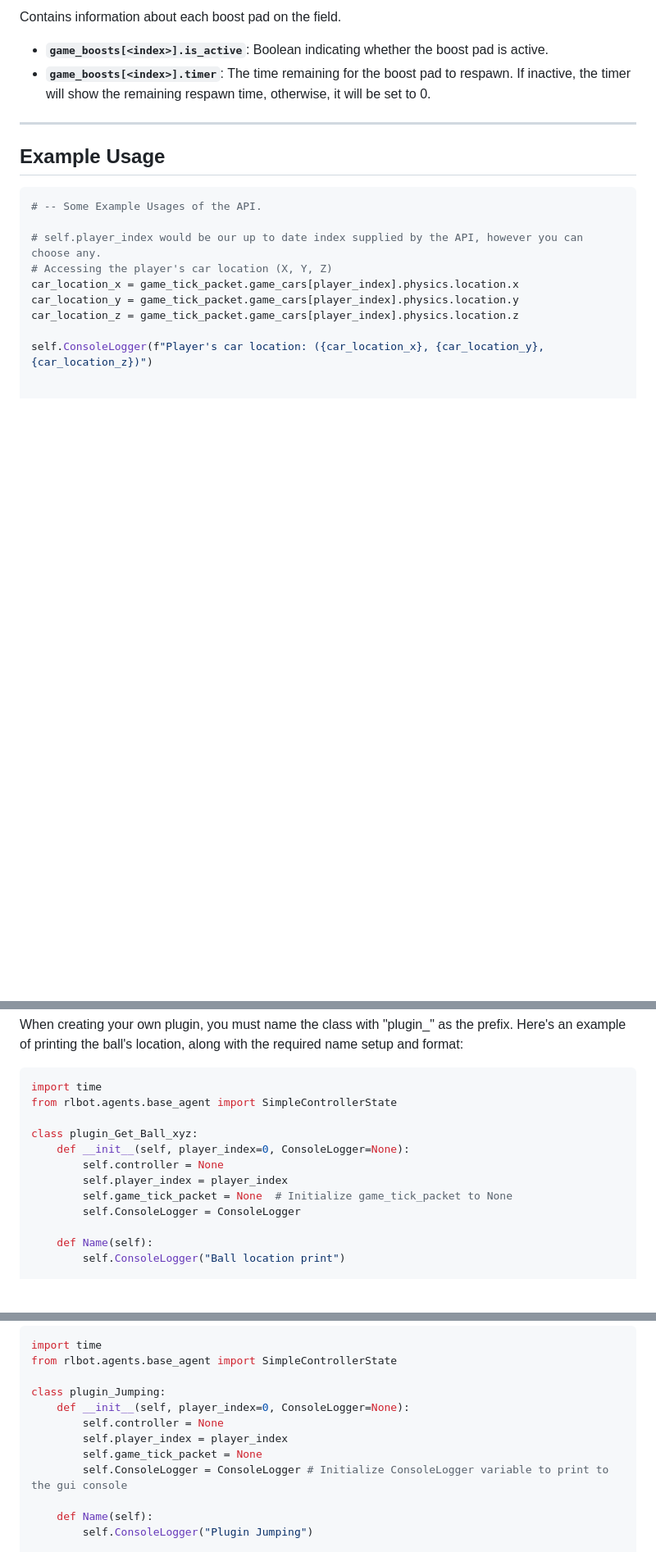
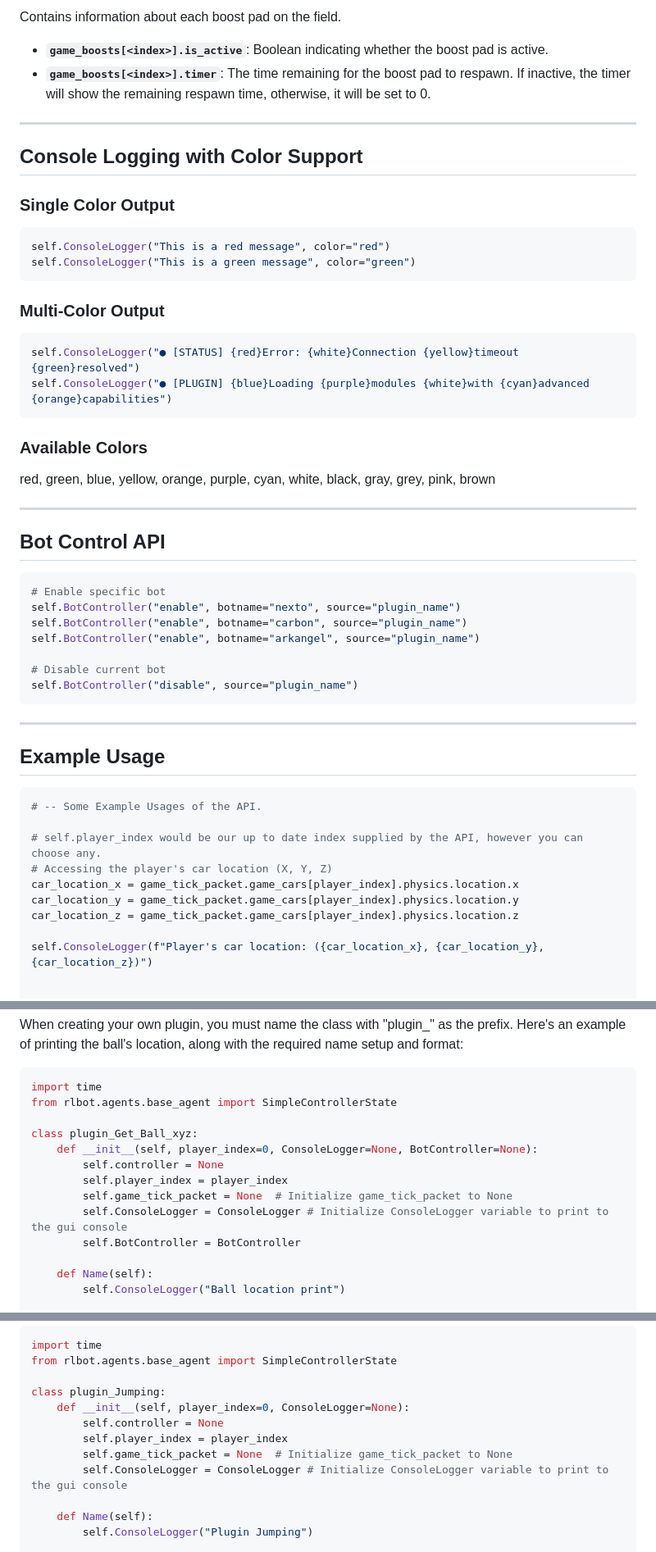
Before and after one commit to iCyku/PublicCatalog, a Markdown page: README.md, 3 parts joined by grey strips. Shown: that part at 82% size. GitHub-like rendering; blank space fills up the shorter version.

Commit message:
Added color print documentation and set specfic bot

````diff
--- a/README.md
+++ b/README.md
@@ -110,6 +112,39 @@ Contains information about each boost pad on the field.
 
 ---
 
+## Console Logging with Color Support
+
+### Single Color Output
+```python
+self.ConsoleLogger("This is a red message", color="red")
+self.ConsoleLogger("This is a green message", color="green")
+```
+
+### Multi-Color Output
+```python
+self.ConsoleLogger("● [STATUS] {red}Error: {white}Connection {yellow}timeout {green}resolved")
+self.ConsoleLogger("● [PLUGIN] {blue}Loading {purple}modules {white}with {cyan}advanced {orange}capabilities")
+```
+
+### Available Colors
+red, green, blue, yellow, orange, purple, cyan, white, black, gray, grey, pink, brown
+
+---
+
+## Bot Control API
+
+```python
+# Enable specific bot
+self.BotController("enable", botname="nexto", source="plugin_name")
+self.BotController("enable", botname="carbon", source="plugin_name")
+self.BotController("enable", botname="arkangel", source="plugin_name")
+
+# Disable current bot
+self.BotController("disable", source="plugin_name")
+```
+
+---
+
 ## Example Usage
 
 ```python
@@ -185,11 +220,12 @@ import time
 from rlbot.agents.base_agent import SimpleControllerState
 
 class plugin_Get_Ball_xyz:
-    def __init__(self, player_index=0, ConsoleLogger=None):
+    def __init__(self, player_index=0, ConsoleLogger=None, BotController=None):
         self.controller = None
         self.player_index = player_index
         self.game_tick_packet = None  # Initialize game_tick_packet to None
-        self.ConsoleLogger = ConsoleLogger
+        self.ConsoleLogger = ConsoleLogger # Initialize ConsoleLogger variable to print to the gui console
+        self.BotController = BotController
 
     def Name(self):
         self.ConsoleLogger("Ball location print")
@@ -351,7 +388,7 @@ class plugin_Jumping:
     def __init__(self, player_index=0, ConsoleLogger=None):
         self.controller = None
         self.player_index = player_index
-        self.game_tick_packet = None
+        self.game_tick_packet = None  # Initialize game_tick_packet to None
         self.ConsoleLogger = ConsoleLogger # Initialize ConsoleLogger variable to print to the gui console
 
     def Name(self):
````
Also changed, not shown: other parts of README.md (+4 -1 lines).
